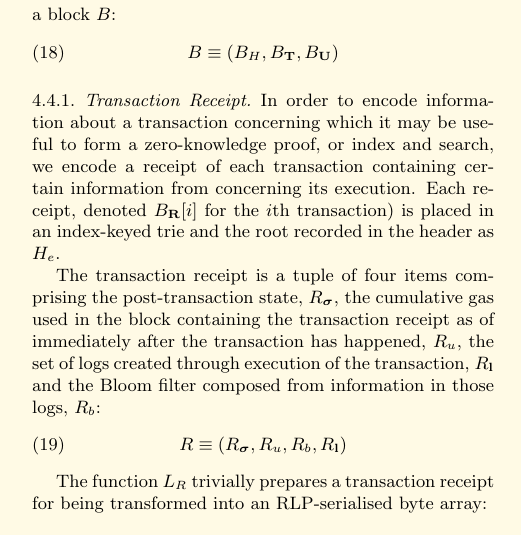
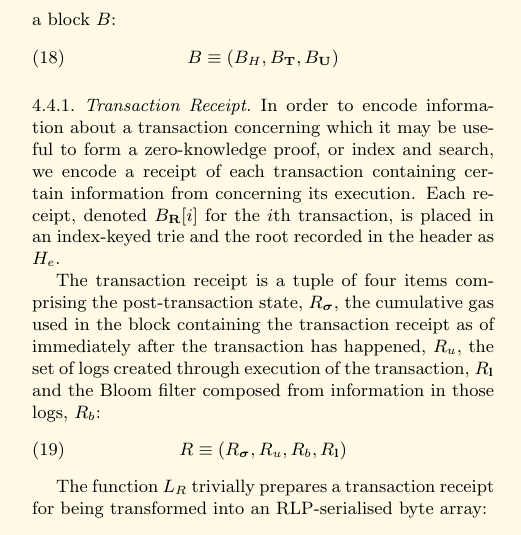
Before and after one commit to ethereum/yellowpaper, a LaTeX paper (Paper.tex): part of one column of page 5 of 32, cut so that both start at the same text. Compiled offline with pdfLaTeX.

Commit message:
Replace unbalanced bracket with comma

```diff
--- a/Paper.tex
+++ b/Paper.tex
@@ -325,7 +325,8 @@ B \equiv (B_H, B_\mathbf{T}, B_\mathbf{U})
 
 \subsubsection{Transaction Receipt}
 
-In order to encode information about a transaction concerning which it may be useful to form a zero-knowledge proof, or index and search, we encode a receipt of each transaction containing certain information from concerning its execution. Each receipt, denoted $B_\mathbf{R}[i]$ for the $i$th transaction) is placed in an index-keyed trie and the root recorded in the header as $H_e$.
+In order to encode information about a transaction concerning which it may be useful to form a zero-knowledge proof, or index and search, we encode a receipt of each transaction containing certain information from concerning its execution.
+Each receipt, denoted $B_\mathbf{R}[i]$ for the $i$th transaction, is placed in an index-keyed trie and the root recorded in the header as $H_e$.
 
 The transaction receipt is a tuple of four items comprising the post-transaction state, $R_{\boldsymbol{\sigma}}$, the cumulative gas used in the block containing the transaction receipt as of immediately after the transaction has happened, $R_u$, the set of logs created through execution of the transaction, $R_\mathbf{l}$ and the Bloom filter composed from information in those logs, $R_b$:
 \begin{equation}
```
